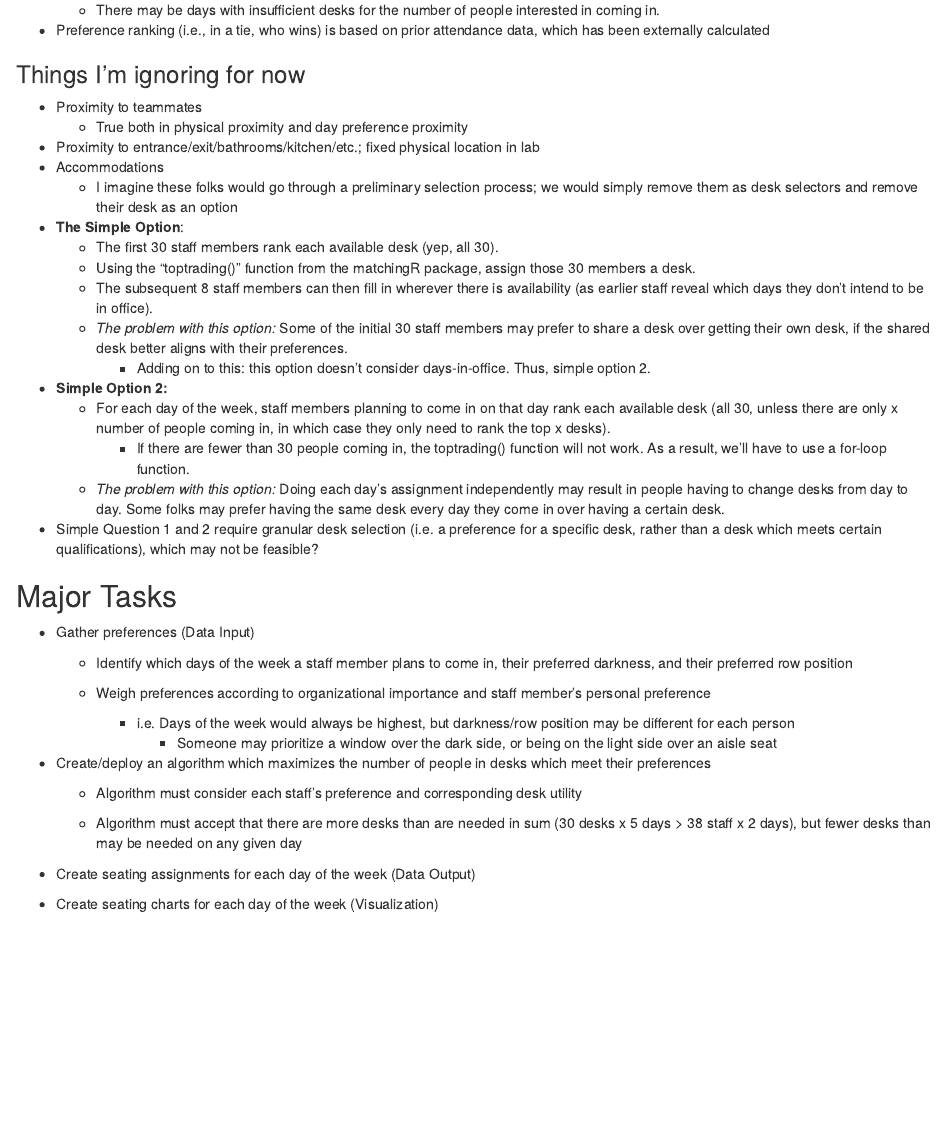
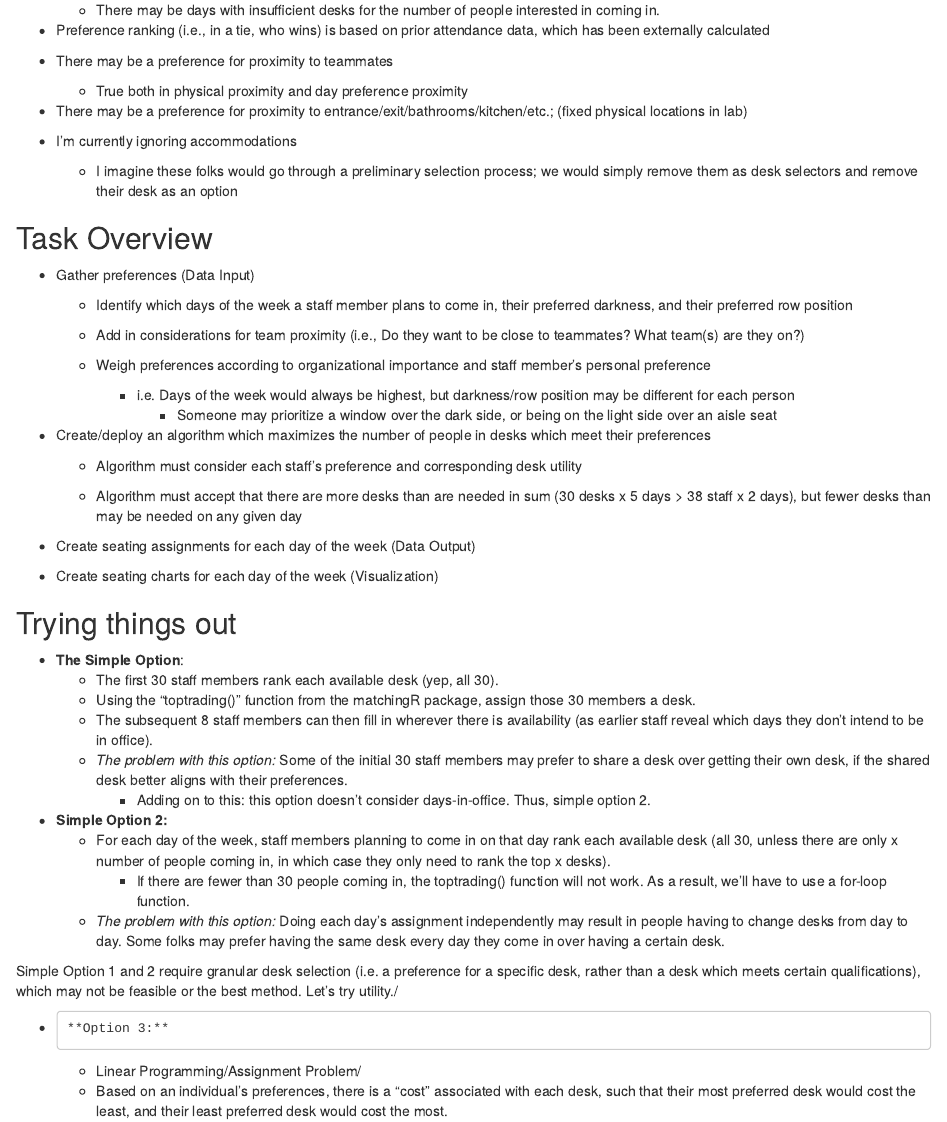
Before and after one commit to steinered/wheresit, an R Markdown document (wheresit.Rmd): the page in a window 1100 px wide, from 550 px down. Rendered offline with R 4.5, knitr and Pandoc, with nearby package versions.

Commit message:
learning about linear programming?

```diff
--- a/wheresit.Rmd
+++ b/wheresit.Rmd
@@ -32,30 +32,23 @@ Create an office seating chart for each day of the week based on staff's prefere
 
 -   Preference ranking (i.e., in a tie, who wins) is based on prior attendance data, which has been externally calculated
 
-### Things I'm ignoring for now
+-   There may be a preference for proximity to teammates
 
--   Proximity to teammates
     -   True both in physical proximity and day preference proximity
--   Proximity to entrance/exit/bathrooms/kitchen/etc.; fixed physical location in lab
--   Accommodations
+
+-   There may be a preference for proximity to entrance/exit/bathrooms/kitchen/etc.; (fixed physical locations in lab)
+
+-   I'm currently ignoring accommodations
+
     -   I imagine these folks would go through a preliminary selection process; we would simply remove them as desk selectors and remove their desk as an option
--   **The Simple Option**:
-    -   The first 30 staff members rank each available desk (yep, all 30).
-    -   Using the "toptrading()" function from the matchingR package, assign those 30 members a desk.
-    -   The subsequent 8 staff members can then fill in wherever there is availability (as earlier staff reveal which days they don't intend to be in office).
-    -   *The problem with this option:* Some of the initial 30 staff members may prefer to share a desk over getting their own desk, if the shared desk better aligns with their preferences.
-        -   Adding on to this: this option doesn't consider days-in-office. Thus, simple option 2.
--   **Simple Option 2:**
-    -   For each day of the week, staff members planning to come in on that day rank each available desk (all 30, unless there are only x number of people coming in, in which case they only need to rank the top x desks).
-        -   If there are fewer than 30 people coming in, the toptrading() function will not work. As a result, we'll have to use a for-loop function.
-    -   *The problem with this option:* Doing each day's assignment independently may result in people having to change desks from day to day. Some folks may prefer having the same desk every day they come in over having a certain desk.
--   Simple Question 1 and 2 require granular desk selection (i.e. a preference for a specific desk, rather than a desk which meets certain qualifications), which may not be feasible?
 
-## Major Tasks
+## Task Overview
 
 -   Gather preferences (Data Input)
 
     -   Identify which days of the week a staff member plans to come in, their preferred darkness, and their preferred row position
+
+    -   Add in considerations for team proximity (i.e., Do they want to be close to teammates? What team(s) are they on?)
 
     -   Weigh preferences according to organizational importance and staff member's personal preference
 
@@ -71,3 +64,23 @@ Create an office seating chart for each day of the week based on staff's prefere
 -   Create seating assignments for each day of the week (Data Output)
 
 -   Create seating charts for each day of the week (Visualization)
+
+## Trying things out
+
+-   **The Simple Option**:
+    -   The first 30 staff members rank each available desk (yep, all 30).
+    -   Using the "toptrading()" function from the matchingR package, assign those 30 members a desk.
+    -   The subsequent 8 staff members can then fill in wherever there is availability (as earlier staff reveal which days they don't intend to be in office).
+    -   *The problem with this option:* Some of the initial 30 staff members may prefer to share a desk over getting their own desk, if the shared desk better aligns with their preferences.
+        -   Adding on to this: this option doesn't consider days-in-office. Thus, simple option 2.
+-   **Simple Option 2:**
+    -   For each day of the week, staff members planning to come in on that day rank each available desk (all 30, unless there are only x number of people coming in, in which case they only need to rank the top x desks).
+        -   If there are fewer than 30 people coming in, the toptrading() function will not work. As a result, we'll have to use a for-loop function.
+    -   *The problem with this option:* Doing each day's assignment independently may result in people having to change desks from day to day. Some folks may prefer having the same desk every day they come in over having a certain desk.
+
+Simple Option 1 and 2 require granular desk selection (i.e. a preference for a specific desk, rather than a desk which meets certain qualifications), which may not be feasible or the best method. Let's try utility./
+
+-     **Option 3:**
+
+  -   Linear Programming/Assignment Problem/
+    -   Based on an individual's preferences, there is a "cost" associated with each desk, such that their most preferred desk would cost the least, and their least preferred desk would cost the most.
```
Also changed, not shown: apoption.R (added, +11 -0 lines).
